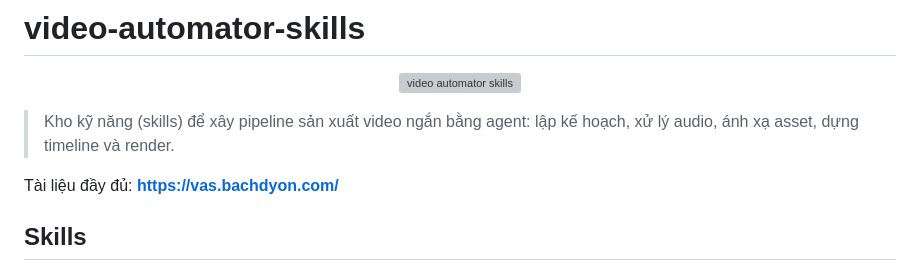
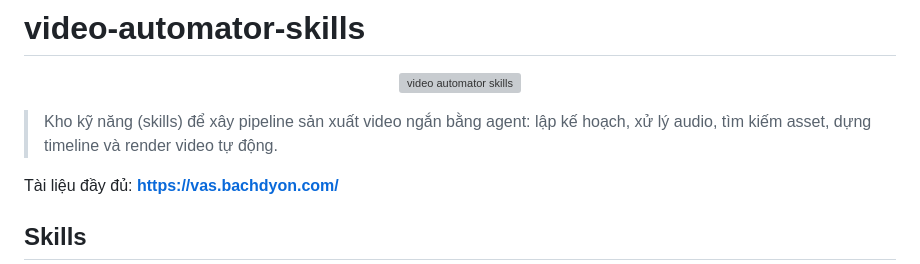
Before and after one commit to quangdutran95/Video-auto, a Markdown page: README.md, the part around the change. Drawn GitHub-style; grey boxes are pictures that could not be loaded.

Commit message:
Update README.md to refine skill descriptions for the video production pipeline, enhancing clarity in Vietnamese.

```diff
--- a/README.md
+++ b/README.md
@@ -4,7 +4,7 @@
   <img src="logo-dark.svg" alt="video automator skills" width="180" height="23">
 </p>
 
-> Kho kỹ năng (skills) để xây pipeline sản xuất video ngắn bằng agent: lập kế hoạch, xử lý audio, ánh xạ asset, dựng timeline và render.
+> Kho kỹ năng (skills) để xây pipeline sản xuất video ngắn bằng agent: lập kế hoạch, xử lý audio, tìm kiếm asset, dựng timeline và render video tự động.
 
 Tài liệu đầy đủ: **https://vas.bachdyon.com/**
 
```
